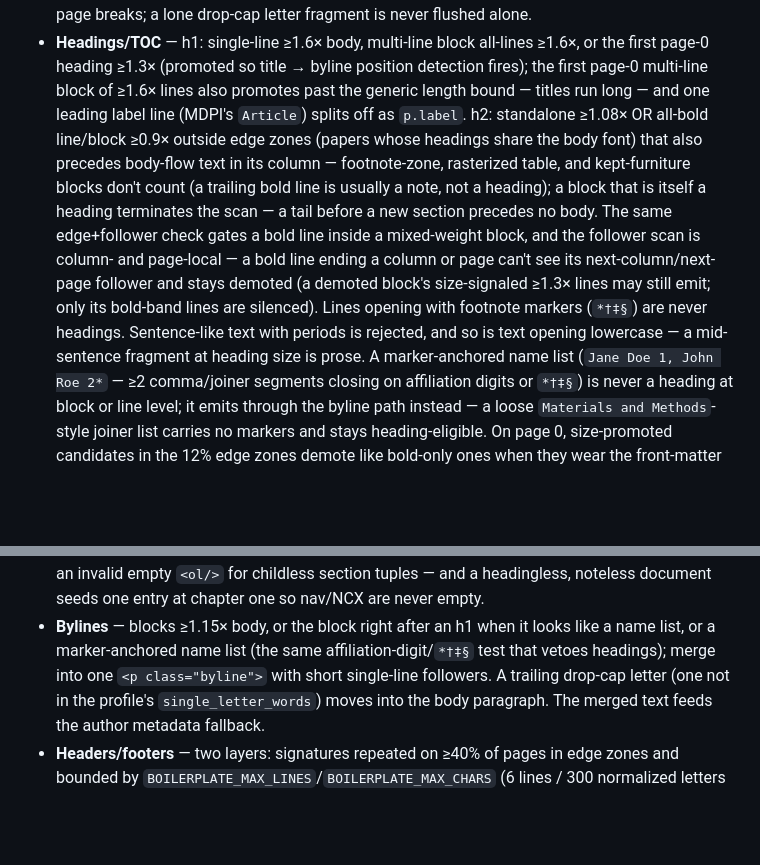
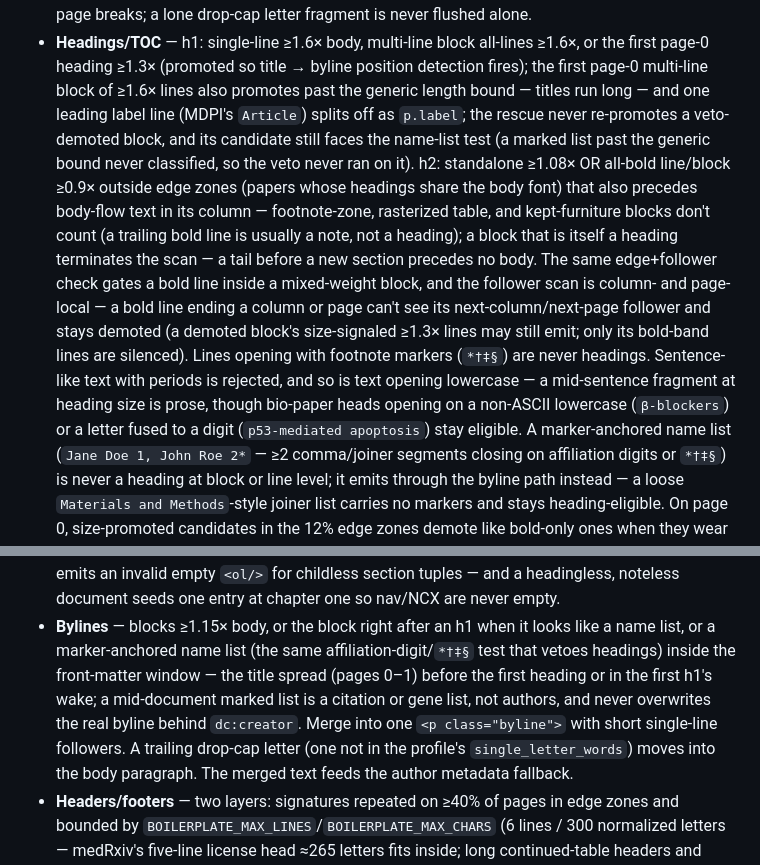
Before and after one commit to adzkar/exegesis, a Markdown page: AGENTS.md, 2 parts joined by grey strips. GitHub-like rendering; blank space fills up the shorter version.

Commit message:
docs: scope the marked-list byline window and lowercase-veto exemptions
Generated with [Devin](https://devin.ai)

Co-Authored-By: Devin <158243242+devin-ai-integration[bot]@users.noreply.github.com>

```diff
--- a/AGENTS.md
+++ b/AGENTS.md
@@ -140,7 +140,10 @@ stats payload all read the clean values (#58).
   ≥1.6×, or the first page-0 heading ≥1.3× (promoted so title → byline
   position detection fires); the first page-0 multi-line block of ≥1.6×
   lines also promotes past the generic length bound — titles run long —
-  and one leading label line (MDPI's `Article`) splits off as `p.label`.
+  and one leading label line (MDPI's `Article`) splits off as `p.label`;
+  the rescue never re-promotes a veto-demoted block, and its candidate
+  still faces the name-list test (a marked list past the generic bound
+  never classified, so the veto never ran on it).
   h2: standalone ≥1.08× OR all-bold line/block
   ≥0.9× outside edge zones (papers whose headings share the body font) that
   also precedes body-flow text in its column — footnote-zone, rasterized
@@ -154,7 +157,9 @@ stats payload all read the clean values (#58).
   still emit; only its bold-band lines are silenced). Lines opening
   with footnote markers (`*†‡§`) are never headings.
   Sentence-like text with periods is rejected, and so is text opening
-  lowercase — a mid-sentence fragment at heading size is prose. A
+  lowercase — a mid-sentence fragment at heading size is prose, though
+  bio-paper heads opening on a non-ASCII lowercase (`β-blockers`) or a
+  letter fused to a digit (`p53-mediated apoptosis`) stay eligible. A
   marker-anchored name list (`Jane Doe 1, John Roe 2*` — ≥2 comma/joiner
   segments closing on affiliation digits or `*†‡§`) is never a heading
   at block or line level; it emits through the byline path instead —
@@ -178,7 +183,11 @@ stats payload all read the clean values (#58).
   document seeds one entry at chapter one so nav/NCX are never empty.
 - **Bylines** — blocks ≥1.15× body, or the block right after an h1 when it
   looks like a name list, or a marker-anchored name list (the same
-  affiliation-digit/`*†‡§` test that vetoes headings); merge into one `<p
+  affiliation-digit/`*†‡§` test that vetoes headings) inside the
+  front-matter window — the title spread (pages 0–1) before the first
+  heading or in the first h1's wake; a mid-document marked list is a
+  citation or gene list, not authors, and never overwrites the real
+  byline behind `dc:creator`. Merge into one `<p
   class="byline">` with short single-line followers. A trailing drop-cap
   letter (one not in the profile's `single_letter_words`) moves into the
   body paragraph. The merged text feeds the author metadata fallback.
```
Also changed, not shown: dev/pipeline.md (+3 -3 lines).
